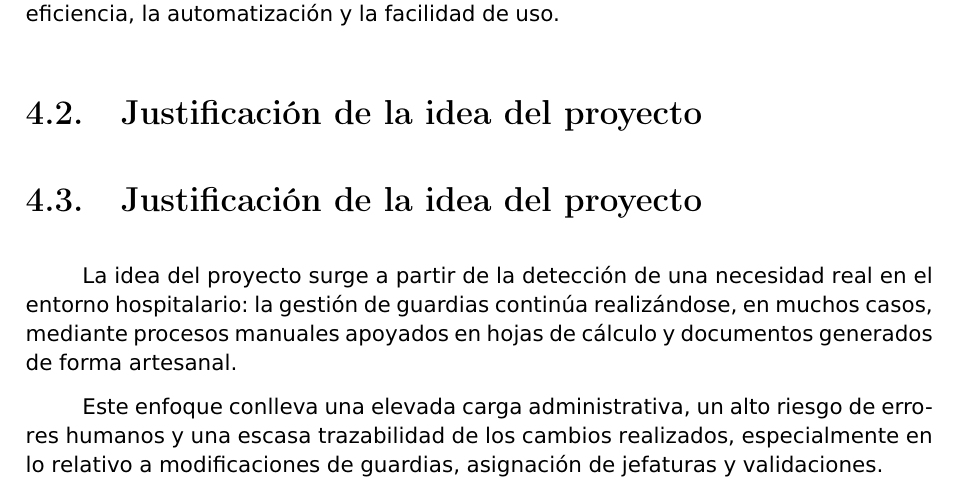
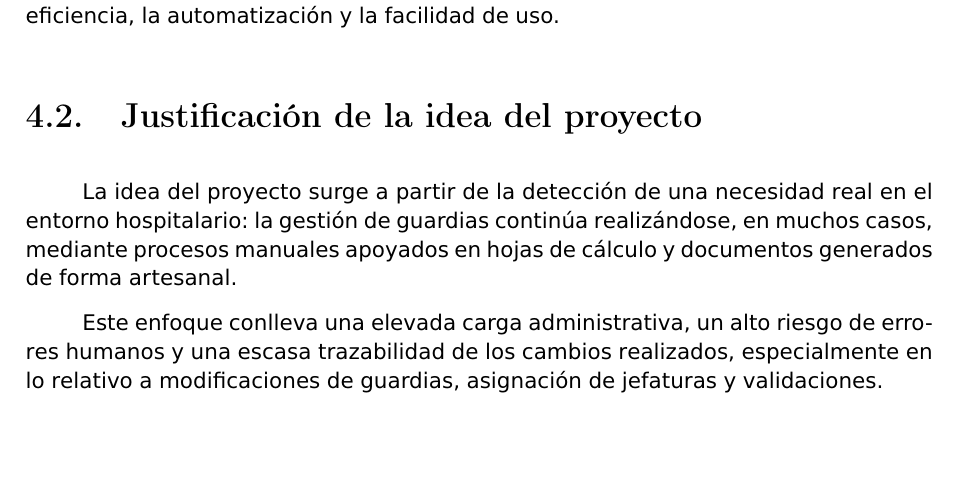
Before and after one commit to javijc96/DAW_25_26_Medac_Arena___Proyecto, a LaTeX book (main.tex, which reads capítulos/04_Contextualización_Empresarial.tex): part of page 23 of 68, cut so that both start at the same text, the shorter picture padded with empty space. Compiled offline with pdfLaTeX.

Commit message:
punto 4 corregir

```diff
--- a/capítulos/04_Contextualización_Empresarial.tex
+++ b/capítulos/04_Contextualización_Empresarial.tex
@@ -14,7 +14,6 @@
     necesidades específicas de hospitales de tamaño medio, priorizando la eficiencia, la
     automatización y la facilidad de uso.
 
-\section{Justificación de la idea del proyecto}
 
 \section{Justificación de la idea del proyecto}
 
```
Also changed, not shown: 7 other files.
